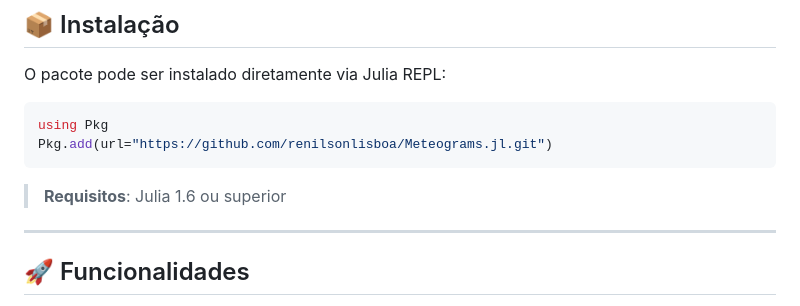
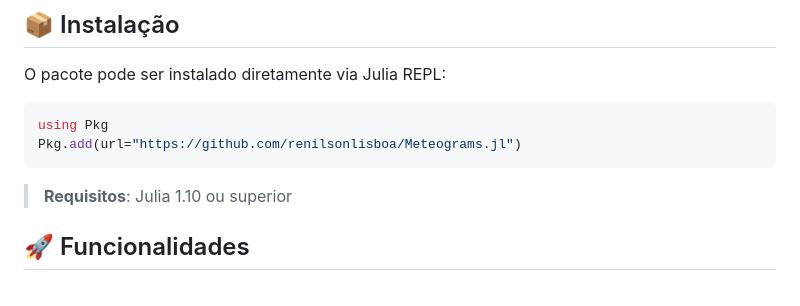
Before and after one commit to renilsonlisboa/Meteograms.jl, a Markdown page: README.md, the part around the change. GitHub-like rendering.

````diff
--- a/README.md
+++ b/README.md
@@ -14,12 +14,11 @@ O pacote pode ser instalado diretamente via Julia REPL:
 
 ```julia
 using Pkg
-Pkg.add(url="https://github.com/renilsonlisboa/Meteograms.jl.git")
+Pkg.add(url="https://github.com/renilsonlisboa/Meteograms.jl")
 ```
 
-> **Requisitos**: Julia 1.6 ou superior
+> **Requisitos**: Julia 1.10 ou superior
 
----
 
 ## 🚀 Funcionalidades
 
````
